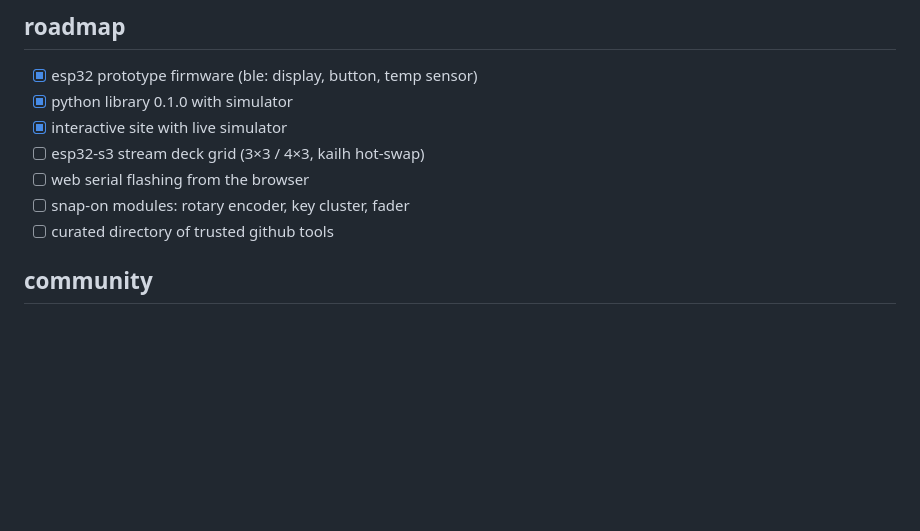
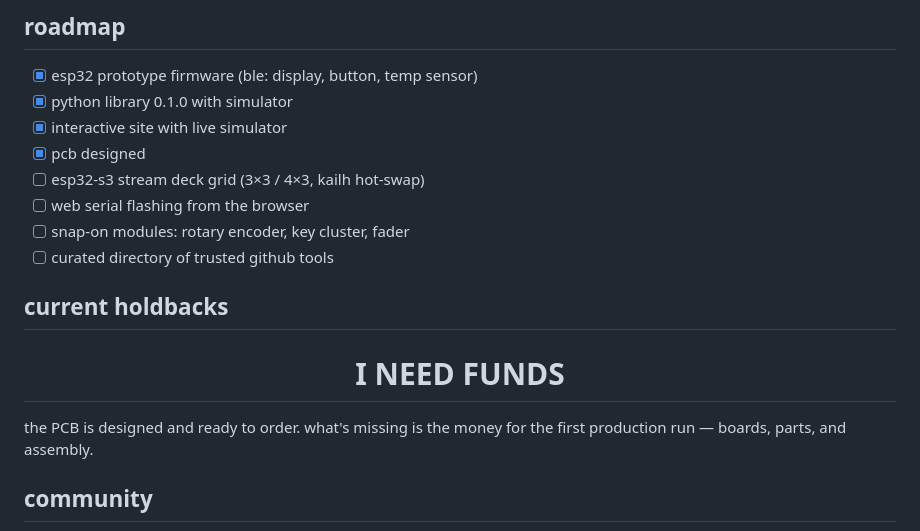
Before and after one commit to zallkyre/volos, a Markdown page: README.md, the part around the change. Drawn GitHub-style; blank space fills up the shorter version.

Commit message:
docs: mark pcb designed, add current holdbacks section

```diff
--- a/README.md
+++ b/README.md
@@ -159,10 +159,17 @@ messages are single-line JSON:
 - [x] esp32 prototype firmware (ble: display, button, temp sensor)
 - [x] python library 0.1.0 with simulator
 - [x] interactive site with live simulator
+- [x] pcb designed
 - [ ] esp32-s3 stream deck grid (3×3 / 4×3, kailh hot-swap)
 - [ ] web serial flashing from the browser
 - [ ] snap-on modules: rotary encoder, key cluster, fader
 - [ ] curated directory of trusted github tools
+
+## current holdbacks
+
+<h1 align="center">I NEED FUNDS</h1>
+
+the PCB is designed and ready to order. what's missing is the money for the first production run — boards, parts, and assembly.
 
 ## community
 
```
